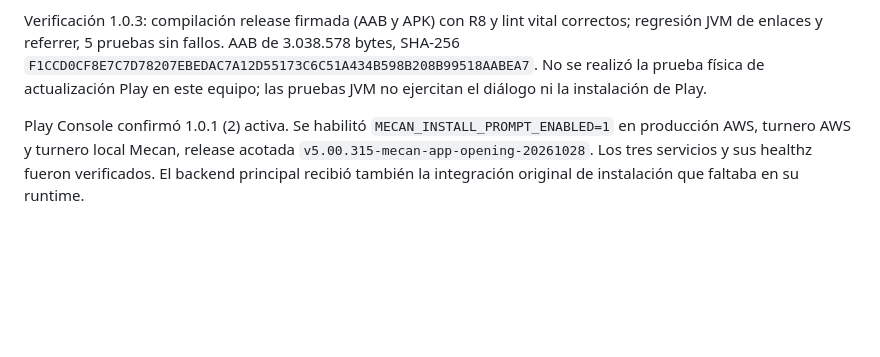
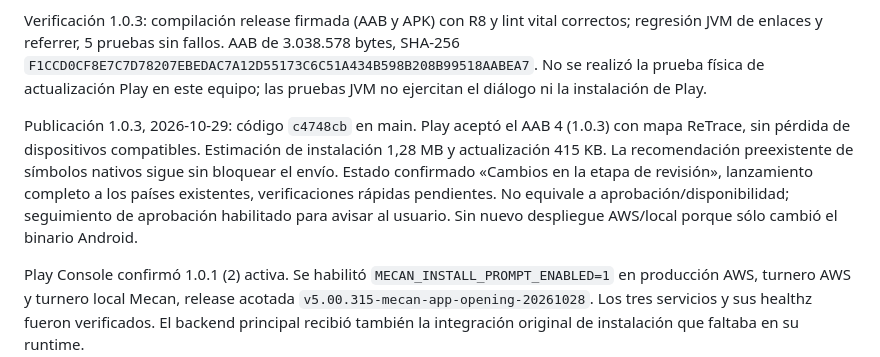
Before and after one commit to AlejandroSoljan/webhooks, a Markdown page: docs/MECAN_INSTALACION_TURNO.md, the part around the change. Drawn GitHub-style; blank space fills up the shorter version.

Commit message:
docs(mecan): record 1.0.3 Play review submission

```diff
--- a/docs/MECAN_INSTALACION_TURNO.md
+++ b/docs/MECAN_INSTALACION_TURNO.md
@@ -44,6 +44,8 @@ Prueba física de futuras actualizaciones: usar una instalación Play 1.0.3 o su
 
 Verificación 1.0.3: compilación release firmada (AAB y APK) con R8 y lint vital correctos; regresión JVM de enlaces y referrer, 5 pruebas sin fallos. AAB de 3.038.578 bytes, SHA-256 `F1CCD0CF8E7C7D78207EBEDAC7A12D55173C6C51A434B598B208B99518AABEA7`. No se realizó la prueba física de actualización Play en este equipo; las pruebas JVM no ejercitan el diálogo ni la instalación de Play.
 
+Publicación 1.0.3, 2026-10-29: código `c4748cb` en main. Play aceptó el AAB 4 (1.0.3) con mapa ReTrace, sin pérdida de dispositivos compatibles. Estimación de instalación 1,28 MB y actualización 415 KB. La recomendación preexistente de símbolos nativos sigue sin bloquear el envío. Estado confirmado «Cambios en la etapa de revisión», lanzamiento completo a los países existentes, verificaciones rápidas pendientes. No equivale a aprobación/disponibilidad; seguimiento de aprobación habilitado para avisar al usuario. Sin nuevo despliegue AWS/local porque sólo cambió el binario Android.
+
 Play Console confirmó 1.0.1 (2) activa. Se habilitó `MECAN_INSTALL_PROMPT_ENABLED=1` en producción AWS, turnero AWS y turnero local Mecan, release acotada `v5.00.315-mecan-app-opening-20261028`. Los tres servicios y sus healthz fueron verificados. El backend principal recibió también la integración original de instalación que faltaba en su runtime.
 
 El aviso se ofrece al recuperar un turno activo guardado, además de reclamar uno nuevo. Se prepara un único vínculo compartido por turno y se conserva el botón «Abrir mi turno en Mecan» aunque se cierre el modal. El botón abre un intent explícito del paquete desde el clic del usuario, con alternativa Play y referrer al mismo turno. No se intenta abrir la app automáticamente mediante JavaScript: la apertura directa del QR depende de Android App Links y de las preferencias del teléfono.
```
